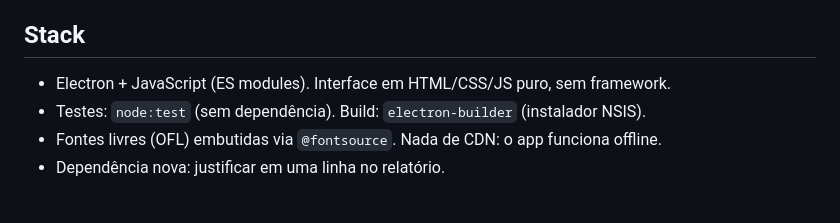
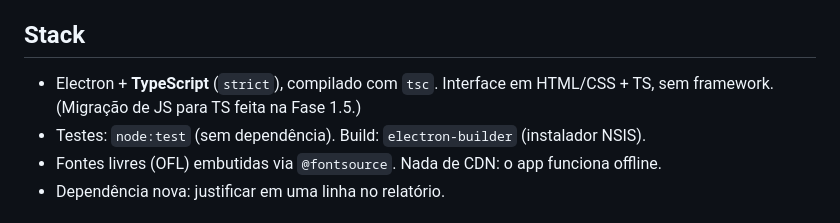
Before and after one commit to histuan/Claude-Launcher, a Markdown page: CLAUDE.md, the part around the change. GitHub-like rendering.

```diff
--- a/CLAUDE.md
+++ b/CLAUDE.md
@@ -32,7 +32,8 @@ Launcher para Windows (Electron) que abre o app desktop do Claude em perfis isol
 
 ## Stack
 
-- Electron + JavaScript (ES modules). Interface em HTML/CSS/JS puro, sem framework.
+- Electron + **TypeScript** (`strict`), compilado com `tsc`. Interface em HTML/CSS + TS, sem framework.
+  (Migração de JS para TS feita na Fase 1.5.)
 - Testes: `node:test` (sem dependência). Build: `electron-builder` (instalador NSIS).
 - Fontes livres (OFL) embutidas via `@fontsource`. Nada de CDN: o app funciona offline.
 - Dependência nova: justificar em uma linha no relatório.
```
Also changed, not shown: docs/FASES.md (+4 -0 lines).
